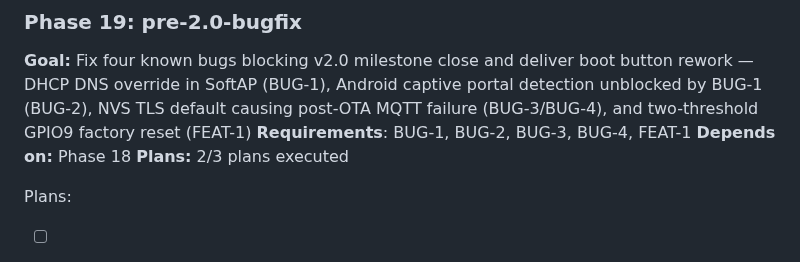
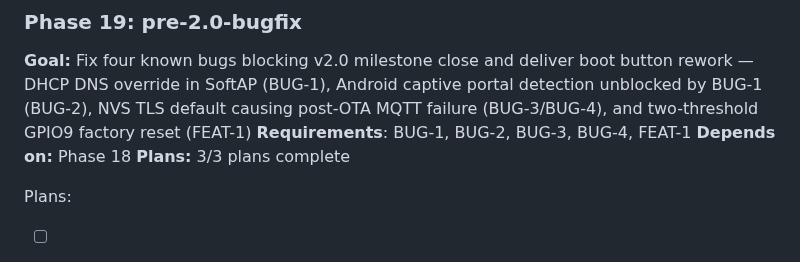
Before and after one commit to bharrisau/esp32-gnssmqtt, a Markdown page: .planning/ROADMAP.md, the part around the change. Rendered like a GitHub page.

```diff
--- a/.planning/ROADMAP.md
+++ b/.planning/ROADMAP.md
@@ -175,7 +175,7 @@ Plans:
 **Goal:** Fix four known bugs blocking v2.0 milestone close and deliver boot button rework — DHCP DNS override in SoftAP (BUG-1), Android captive portal detection unblocked by BUG-1 (BUG-2), NVS TLS default causing post-OTA MQTT failure (BUG-3/BUG-4), and two-threshold GPIO9 factory reset (FEAT-1)
 **Requirements**: BUG-1, BUG-2, BUG-3, BUG-4, FEAT-1
 **Depends on:** Phase 18
-**Plans:** 2/3 plans executed
+**Plans:** 3/3 plans complete
 
 Plans:
 - [ ] 19-01-PLAN.md — BUG-1/BUG-2: replace post-start DHCP DNS block with EspNetif::new_with_conf in SoftAP WiFi construction
```
Also changed, not shown: .planning/STATE.md (+10 -6 lines), 1 other file.
